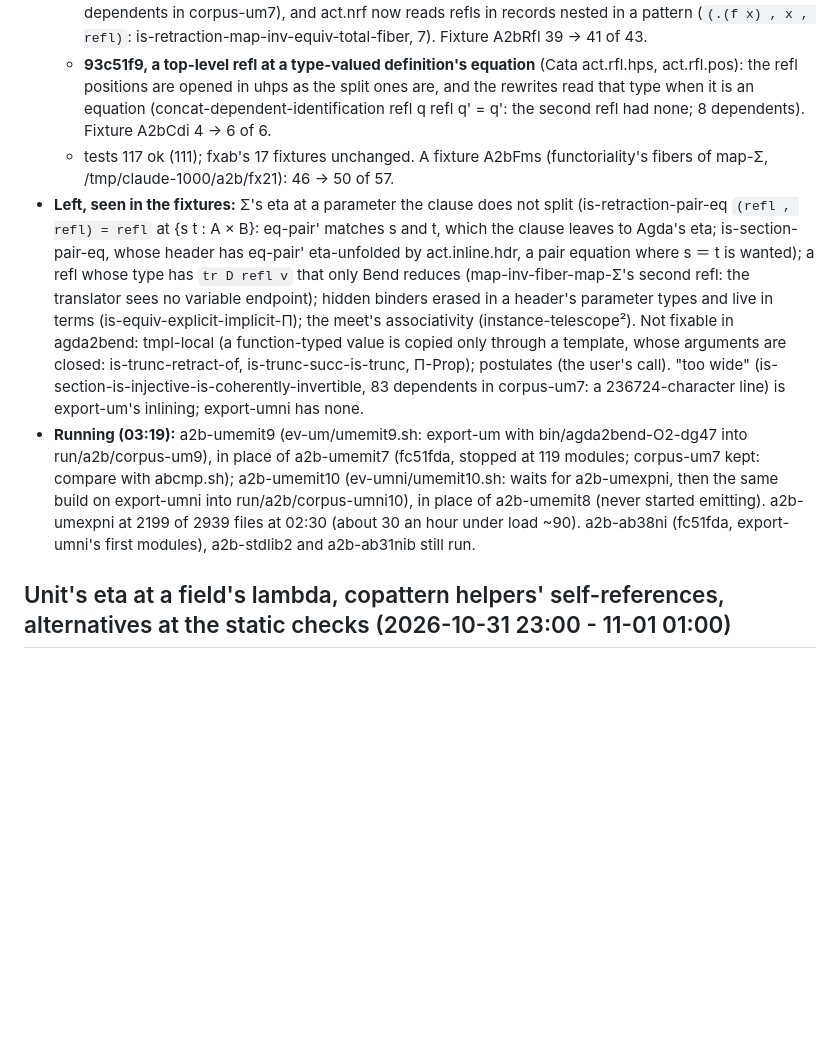
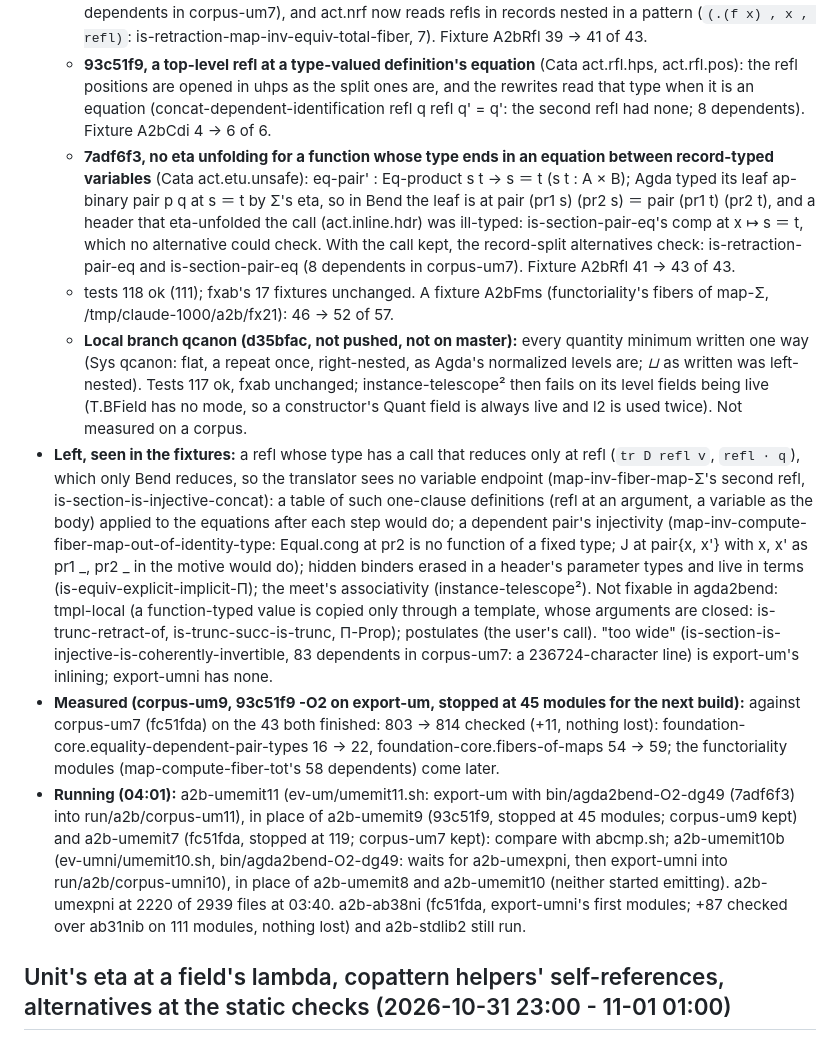
Before and after one commit to hhefesto/agda2bend, a Markdown page: HANDOFF.md, the part around the change. Drawn GitHub-style; blank space fills up the shorter version.

Commit message:
HANDOFF: no eta unfolding of eq-pair'; corpus-um9's first 43 modules +11 over corpus-um7; umemit11 (export-um) and umemit10b (export-umni) on -O2 7adf6f3

```diff
--- a/HANDOFF.md
+++ b/HANDOFF.md
@@ -9,9 +9,12 @@ Working notes, so the work can continue from another machine or agent. Newest fi
   - **9ea5977, iterated-Π** (Cata act.unkind.rw): a type-valued def by cases whose sort became Type kept its rewrites' motive Kind(_) ("expected : Kind(l1 <&> l2) observed : Type"; 28 dependents); the motive is Type now.  Fixture A2bTele 3 -> 5 of 6 (instance-telescope² left: (l1 <&> l2) <&> l against l1 <&> (l2 <&> l); Bend compares a meet structurally, and either way of associating breaks the other substitution, so not done).
   - **4a40e50, split parameters' types opened in their arguments** (Cata act.uty.fams, 8 deep): a type-valued definition in an argument of the opened type (a field's type, a family's body, a family that is a definition short of its last argument: Σ B (fiber f)) is opened, so Eq-Σ's second field (dependent-identification, tr B α u ＝ v) and fibers are equations and Σs: is-retraction-pair-eq-Σ's second refl (17 dependents in corpus-um7), and act.nrf now reads refls in records nested in a pattern (`(.(f x) , x , refl)`: is-retraction-map-inv-equiv-total-fiber, 7).  Fixture A2bRfl 39 -> 41 of 43.
   - **93c51f9, a top-level refl at a type-valued definition's equation** (Cata act.rfl.hps, act.rfl.pos): the refl positions are opened in uhps as the split ones are, and the rewrites read that type when it is an equation (concat-dependent-identification refl q refl q' = q': the second refl had none; 8 dependents).  Fixture A2bCdi 4 -> 6 of 6.
-  - tests 117 ok (111); fxab's 17 fixtures unchanged.  A fixture A2bFms (functoriality's fibers of map-Σ, /tmp/claude-1000/a2b/fx21): 46 -> 50 of 57.
-- **Left, seen in the fixtures:** Σ's eta at a parameter the clause does not split (is-retraction-pair-eq `(refl , refl) = refl` at {s t : A × B}: eq-pair' matches s and t, which the clause leaves to Agda's eta; is-section-pair-eq, whose header has eq-pair' eta-unfolded by act.inline.hdr, a pair equation where s ＝ t is wanted); a refl whose type has `tr D refl v` that only Bend reduces (map-inv-fiber-map-Σ's second refl: the translator sees no variable endpoint); hidden binders erased in a header's parameter types and live in terms (is-equiv-explicit-implicit-Π); the meet's associativity (instance-telescope²).  Not fixable in agda2bend: tmpl-local (a function-typed value is copied only through a template, whose arguments are closed: is-trunc-retract-of, is-trunc-succ-is-trunc, Π-Prop); postulates (the user's call).  "too wide" (is-section-is-injective-is-coherently-invertible, 83 dependents in corpus-um7: a 236724-character line) is export-um's inlining; export-umni has none.
-- **Running (03:19):** a2b-umemit9 (ev-um/umemit9.sh: export-um with bin/agda2bend-O2-dg47 into run/a2b/corpus-um9), in place of a2b-umemit7 (fc51fda, stopped at 119 modules; corpus-um7 kept: compare with abcmp.sh); a2b-umemit10 (ev-umni/umemit10.sh: waits for a2b-umexpni, then the same build on export-umni into run/a2b/corpus-umni10), in place of a2b-umemit8 (never started emitting).  a2b-umexpni at 2199 of 2939 files at 02:30 (about 30 an hour under load ~90).  a2b-ab38ni (fc51fda, export-umni's first modules), a2b-stdlib2 and a2b-ab31nib still run.
+  - **7adf6f3, no eta unfolding for a function whose type ends in an equation between record-typed variables** (Cata act.etu.unsafe): eq-pair' : Eq-product s t → s ＝ t (s t : A × B); Agda typed its leaf ap-binary pair p q at s ＝ t by Σ's eta, so in Bend the leaf is at pair (pr1 s) (pr2 s) ＝ pair (pr1 t) (pr2 t), and a header that eta-unfolded the call (act.inline.hdr) was ill-typed: is-section-pair-eq's comp at x ↦ s ＝ t, which no alternative could check.  With the call kept, the record-split alternatives check: is-retraction-pair-eq and is-section-pair-eq (8 dependents in corpus-um7).  Fixture A2bRfl 41 -> 43 of 43.
+  - tests 118 ok (111); fxab's 17 fixtures unchanged.  A fixture A2bFms (functoriality's fibers of map-Σ, /tmp/claude-1000/a2b/fx21): 46 -> 52 of 57.
+  - **Local branch qcanon (d35bfac, not pushed, not on master):** every quantity minimum written one way (Sys qcanon: flat, a repeat once, right-nested, as Agda's normalized levels are; _⊔_ as written was left-nested).  Tests 117 ok, fxab unchanged; instance-telescope² then fails on its level fields being live (T.BField has no mode, so a constructor's Quant field is always live and l2 is used twice).  Not measured on a corpus.
+- **Left, seen in the fixtures:** a refl whose type has a call that reduces only at refl (`tr D refl v`, `refl ∙ q`), which only Bend reduces, so the translator sees no variable endpoint (map-inv-fiber-map-Σ's second refl, is-section-is-injective-concat): a table of such one-clause definitions (refl at an argument, a variable as the body) applied to the equations after each step would do; a dependent pair's injectivity (map-inv-compute-fiber-map-out-of-identity-type: Equal.cong at pr2 is no function of a fixed type; J at pair{x, x'} with x, x' as pr1 _, pr2 _ in the motive would do); hidden binders erased in a header's parameter types and live in terms (is-equiv-explicit-implicit-Π); the meet's associativity (instance-telescope²).  Not fixable in agda2bend: tmpl-local (a function-typed value is copied only through a template, whose arguments are closed: is-trunc-retract-of, is-trunc-succ-is-trunc, Π-Prop); postulates (the user's call).  "too wide" (is-section-is-injective-is-coherently-invertible, 83 dependents in corpus-um7: a 236724-character line) is export-um's inlining; export-umni has none.
+- **Measured (corpus-um9, 93c51f9 -O2 on export-um, stopped at 45 modules for the next build):** against corpus-um7 (fc51fda) on the 43 both finished: 803 -> 814 checked (+11, nothing lost): foundation-core.equality-dependent-pair-types 16 -> 22, foundation-core.fibers-of-maps 54 -> 59; the functoriality modules (map-compute-fiber-tot's 58 dependents) come later.
+- **Running (04:01):** a2b-umemit11 (ev-um/umemit11.sh: export-um with bin/agda2bend-O2-dg49 (7adf6f3) into run/a2b/corpus-um11), in place of a2b-umemit9 (93c51f9, stopped at 45 modules; corpus-um9 kept) and a2b-umemit7 (fc51fda, stopped at 119; corpus-um7 kept): compare with abcmp.sh; a2b-umemit10b (ev-umni/umemit10.sh, bin/agda2bend-O2-dg49: waits for a2b-umexpni, then export-umni into run/a2b/corpus-umni10), in place of a2b-umemit8 and a2b-umemit10 (neither started emitting).  a2b-umexpni at 2220 of 2939 files at 03:40.  a2b-ab38ni (fc51fda, export-umni's first modules; +87 checked over ab31nib on 111 modules, nothing lost) and a2b-stdlib2 still run.
 
 ## Unit's eta at a field's lambda, copattern helpers' self-references, alternatives at the static checks (2026-10-31 23:00 - 11-01 01:00)
 
```
